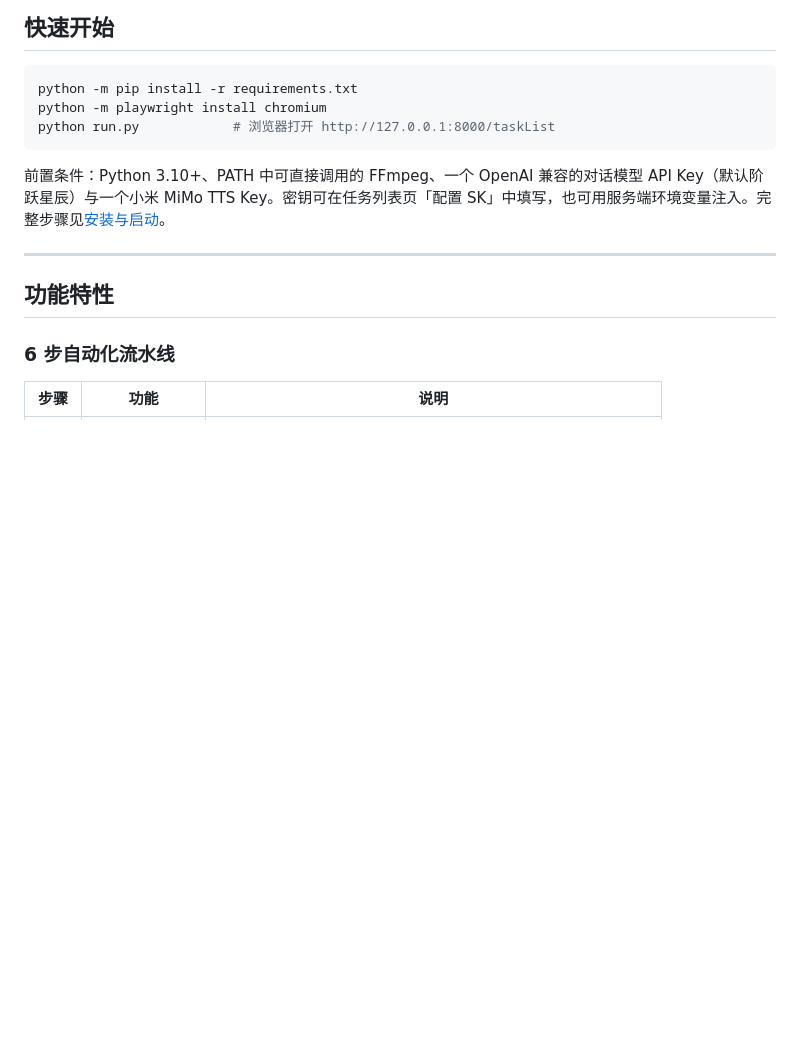
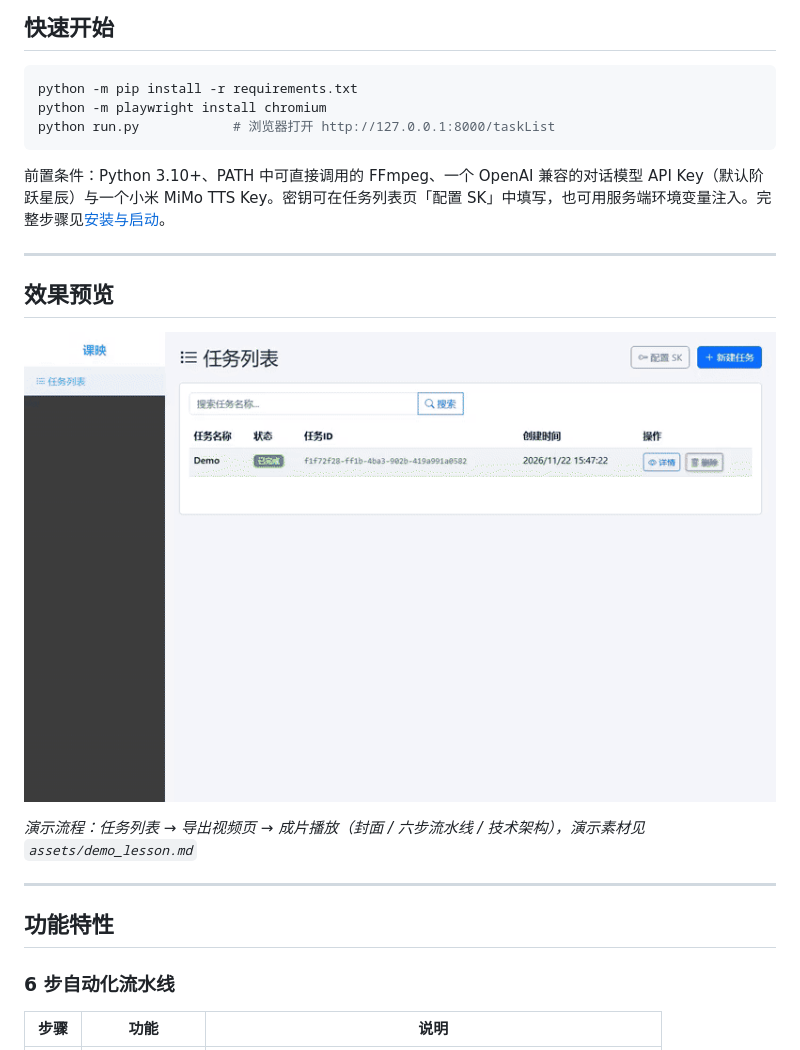
Before and after one commit to EverestRs/lecast, a Markdown page: README.md, the part around the change. Rendered like a GitHub page; pictures changed too: assets/preview.gif (added); blank space fills up the shorter version.

````diff
--- a/README.md
+++ b/README.md
@@ -11,6 +11,14 @@ python run.py            # 浏览器打开 http://127.0.0.1:8000/taskList
 ```
 
 前置条件：Python 3.10+、PATH 中可直接调用的 FFmpeg、一个 OpenAI 兼容的对话模型 API Key（默认阶跃星辰）与一个小米 MiMo TTS Key。密钥可在任务列表页「配置 SK」中填写，也可用服务端环境变量注入。完整步骤见[安装与启动](#安装与启动)。
+
+---
+
+## 效果预览
+
+![课映 Lecast：Markdown 课件 → 有声教学视频](assets/preview.gif)
+
+*演示流程：任务列表 → 导出视频页 → 成片播放（封面 / 六步流水线 / 技术架构），演示素材见 `assets/demo_lesson.md`*
 
 ---
 
````
Also changed, not shown: assets/demo_lesson.md (added, +15 -0 lines), 1 other file.
